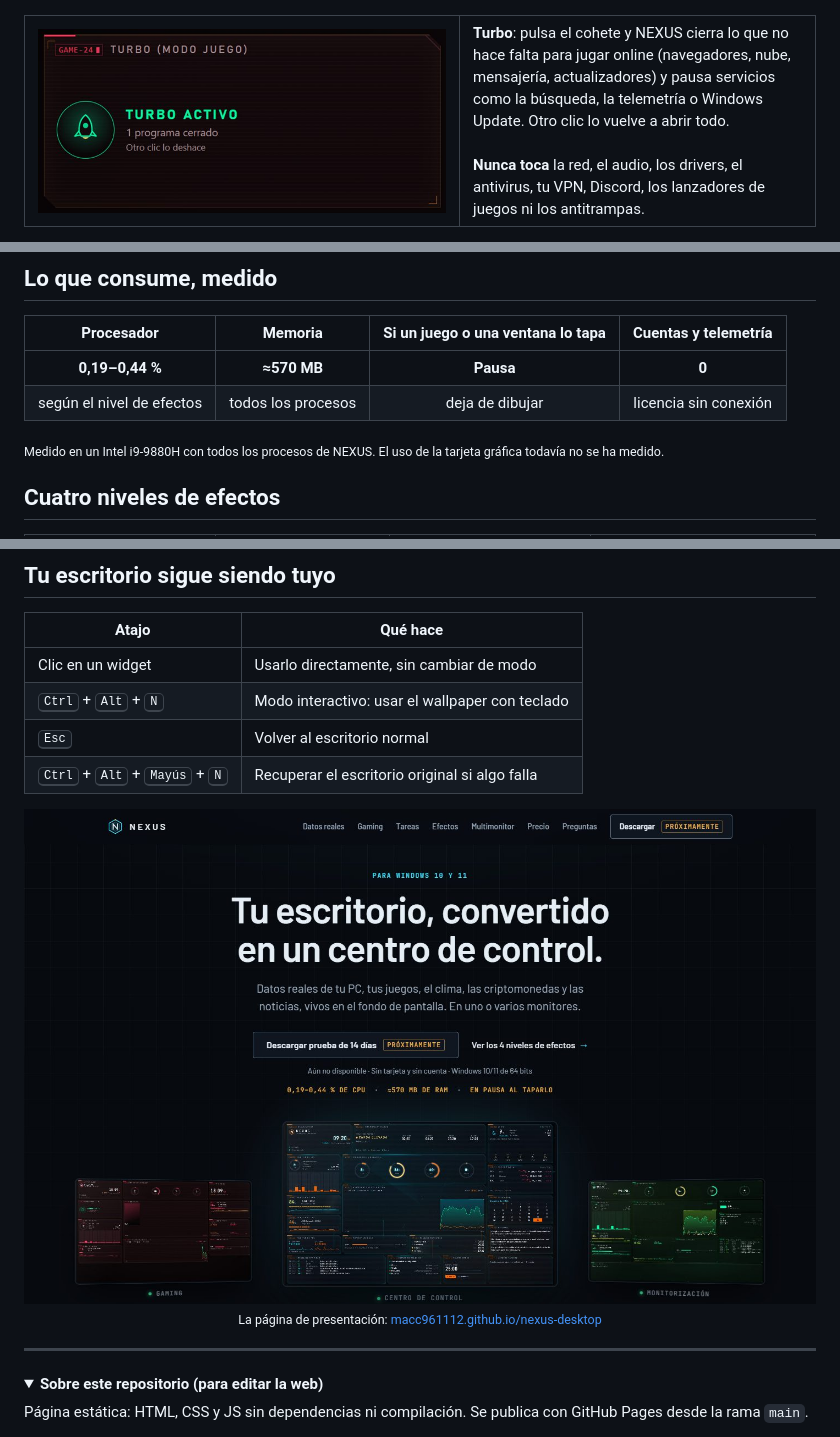
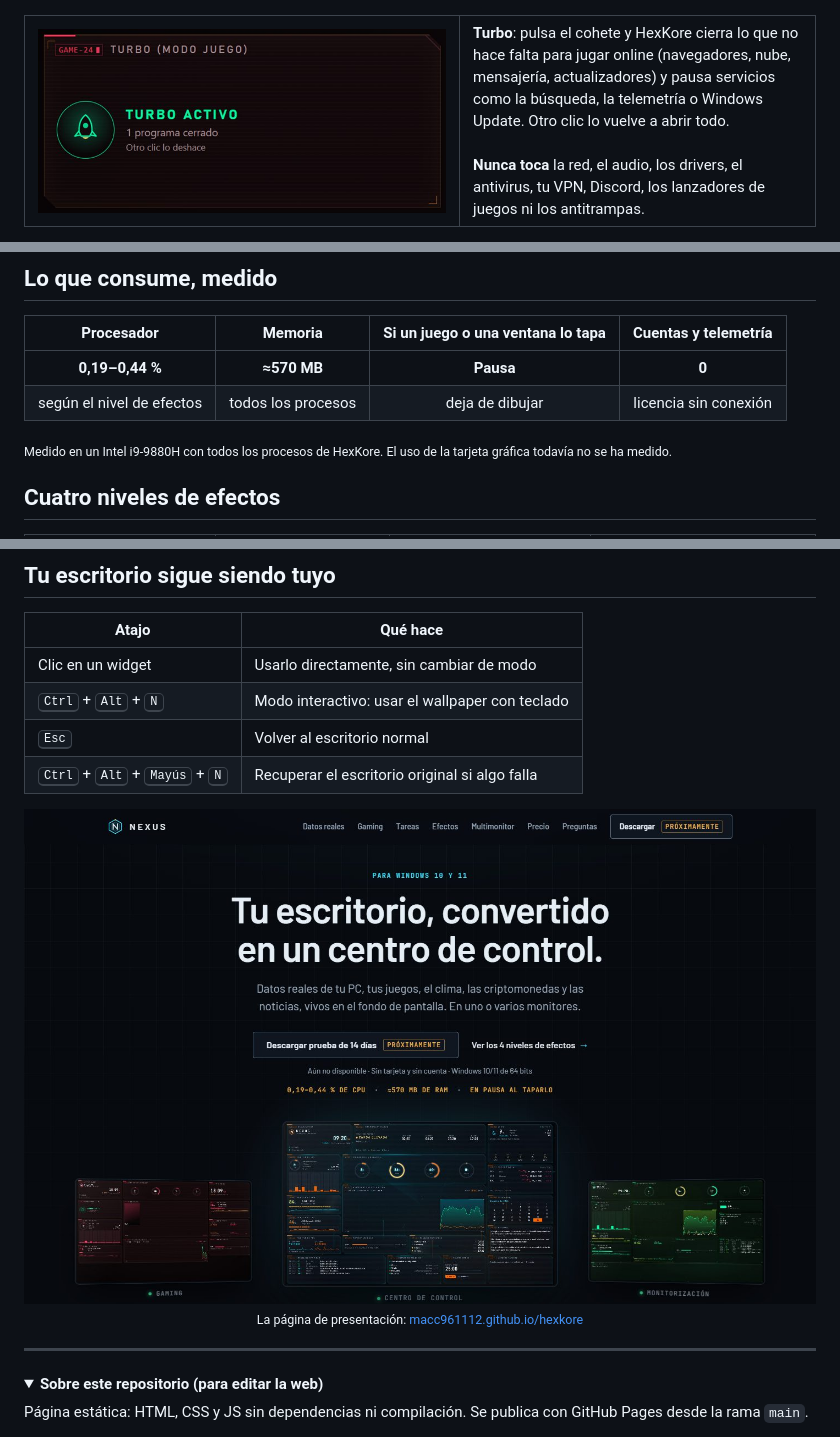
Before and after one commit to Macc961112/hexkore, a Markdown page: README.md, 3 parts joined by grey strips. Drawn GitHub-style; folded sections open.

```diff
--- a/README.md
+++ b/README.md
@@ -37,7 +37,7 @@ Cada pantalla lleva su propio perfil. Hay seis incluidos: Centro de control, Tra
   <tr>
     <td width="55%"><img src="assets/shots/turbo.jpg" alt="Botón Turbo activo"></td>
     <td>
-      <b>Turbo</b>: pulsa el cohete y NEXUS cierra lo que no hace falta para jugar online (navegadores, nube, mensajería, actualizadores) y pausa servicios como la búsqueda, la telemetría o Windows Update. Otro clic lo vuelve a abrir todo.<br><br>
+      <b>Turbo</b>: pulsa el cohete y HexKore cierra lo que no hace falta para jugar online (navegadores, nube, mensajería, actualizadores) y pausa servicios como la búsqueda, la telemetría o Windows Update. Otro clic lo vuelve a abrir todo.<br><br>
       <b>Nunca toca</b> la red, el audio, los drivers, el antivirus, tu VPN, Discord, los lanzadores de juegos ni los antitrampas.
     </td>
   </tr>
@@ -73,7 +73,7 @@ Los widgets responden a un clic directamente sobre el escritorio, sin cambiar de
 | **0,19–0,44 %** | **≈570 MB** | **Pausa** | **0** |
 | según el nivel de efectos | todos los procesos | deja de dibujar | licencia sin conexión |
 
-<sub>Medido en un Intel i9-9880H con todos los procesos de NEXUS. El uso de la tarjeta gráfica todavía no se ha medido.</sub>
+<sub>Medido en un Intel i9-9880H con todos los procesos de HexKore. El uso de la tarjeta gráfica todavía no se ha medido.</sub>
 
 ## Cuatro niveles de efectos
 
@@ -115,8 +115,8 @@ Si un dato no llega, el widget lo dice. Nunca muestra datos inventados.
 | <kbd>Ctrl</kbd> + <kbd>Alt</kbd> + <kbd>Mayús</kbd> + <kbd>N</kbd> | Recuperar el escritorio original si algo falla |
 
 <p align="center">
-  <a href="https://macc961112.github.io/nexus-desktop/"><img src="assets/readme/sitio.jpg" alt="La web de NEXUS" width="100%"></a>
-  <br><sub>La página de presentación: <a href="https://macc961112.github.io/nexus-desktop/">macc961112.github.io/nexus-desktop</a></sub>
+  <a href="https://macc961112.github.io/hexkore/"><img src="assets/readme/sitio.jpg" alt="La web de HexKore" width="100%"></a>
+  <br><sub>La página de presentación: <a href="https://macc961112.github.io/hexkore/">macc961112.github.io/hexkore</a></sub>
 </p>
 
 ---
```
Also changed, not shown: other parts of README.md (+2 -2 lines), assets/icon.png, 2 other files.
